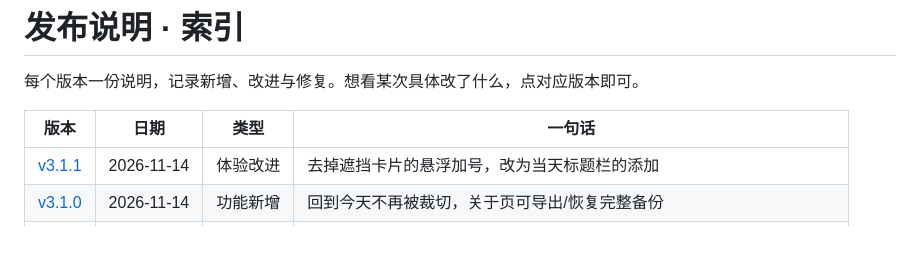
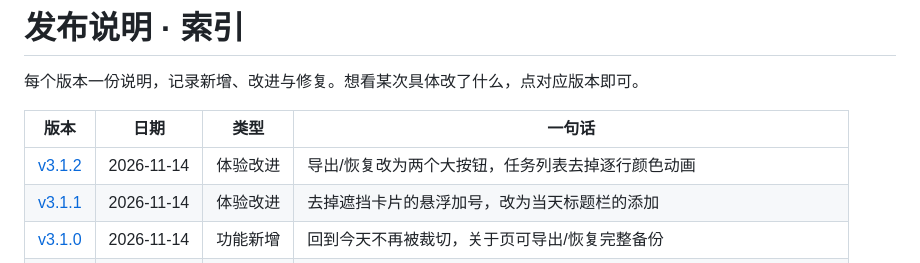
Before and after one commit to keziea/-, a Markdown page: docs/releases/README.md, the part around the change. GitHub-like rendering; blank space fills up the shorter version.

Commit message:
feat: v3.1.2 备份按钮独立 + 列表减负
- 数据与备份独立成卡片，导出/恢复改为两个 46dp 大按钮
- 关于卡片只保留版本、统计与隐私
- 任务行移除三条逐行颜色动画，列表更轻

```diff
--- a/docs/releases/README.md
+++ b/docs/releases/README.md
@@ -4,6 +4,7 @@
 
 | 版本 | 日期 | 类型 | 一句话 |
 |---|---|---|---|
+| [v3.1.2](v3.1.2.md) | 2026-11-14 | 体验改进 | 导出/恢复改为两个大按钮，任务列表去掉逐行颜色动画 |
 | [v3.1.1](v3.1.1.md) | 2026-11-14 | 体验改进 | 去掉遮挡卡片的悬浮加号，改为当天标题栏的添加 |
 | [v3.1.0](v3.1.0.md) | 2026-11-14 | 功能新增 | 回到今天不再被裁切，关于页可导出/恢复完整备份 |
 | [v3.0.4](v3.0.4.md) | 2026-11-11 | 功能新增 | 过去没做的事自动算未完成，可在总结页一键补记为成功 |
```
Also changed, not shown: AGENTS.md (+3 -3 lines), README.md (+4 -4 lines), docs/releases/v3.1.2.md (added, +26 -0 lines), artifacts/screenshots/24-关于.png, 7 other files.
